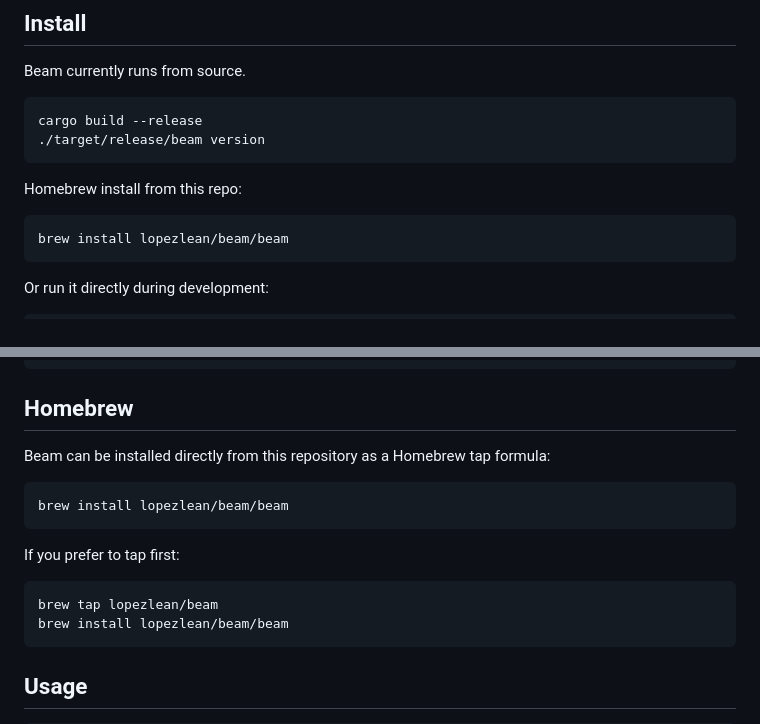
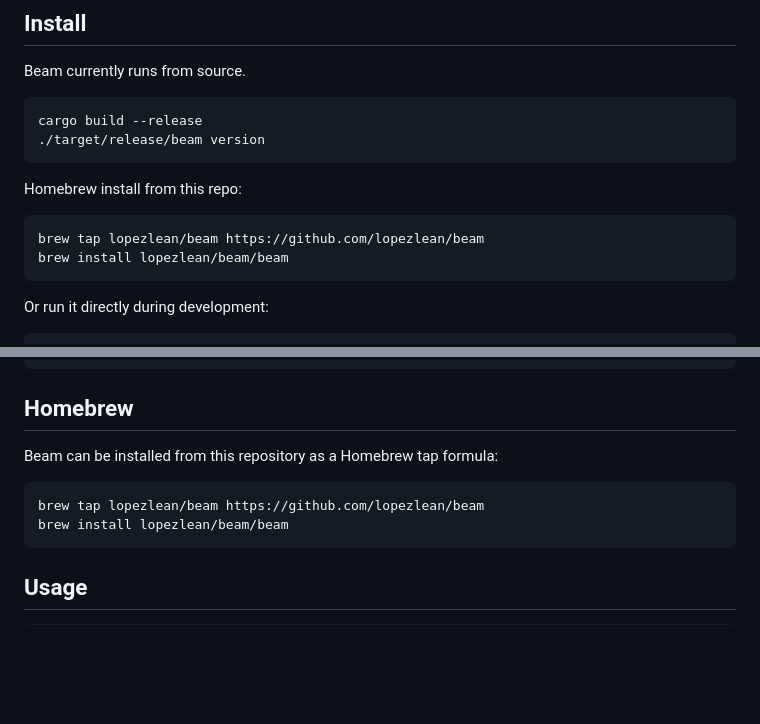
Before and after one commit to lopezlean/beam, a Markdown page: README.md, 2 parts joined by grey strips. Rendered like a GitHub page; blank space fills up the shorter version.

Commit message:
docs: fix brew install instructions

````diff
--- a/README.md
+++ b/README.md
@@ -46,6 +46,7 @@ cargo build --release
 Homebrew install from this repo:
 
 ```bash
+brew tap lopezlean/beam https://github.com/lopezlean/beam
 brew install lopezlean/beam/beam
 ```
 
@@ -75,16 +76,10 @@ cargo run -- doctor
 
 ## Homebrew
 
-Beam can be installed directly from this repository as a Homebrew tap formula:
+Beam can be installed from this repository as a Homebrew tap formula:
 
 ```bash
-brew install lopezlean/beam/beam
-```
-
-If you prefer to tap first:
-
-```bash
-brew tap lopezlean/beam
+brew tap lopezlean/beam https://github.com/lopezlean/beam
 brew install lopezlean/beam/beam
 ```
 
````
